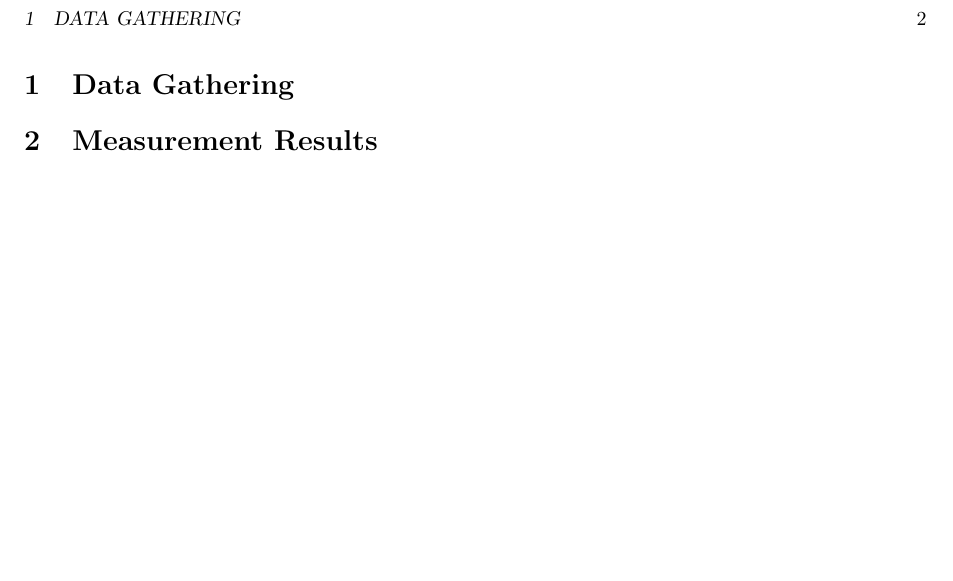
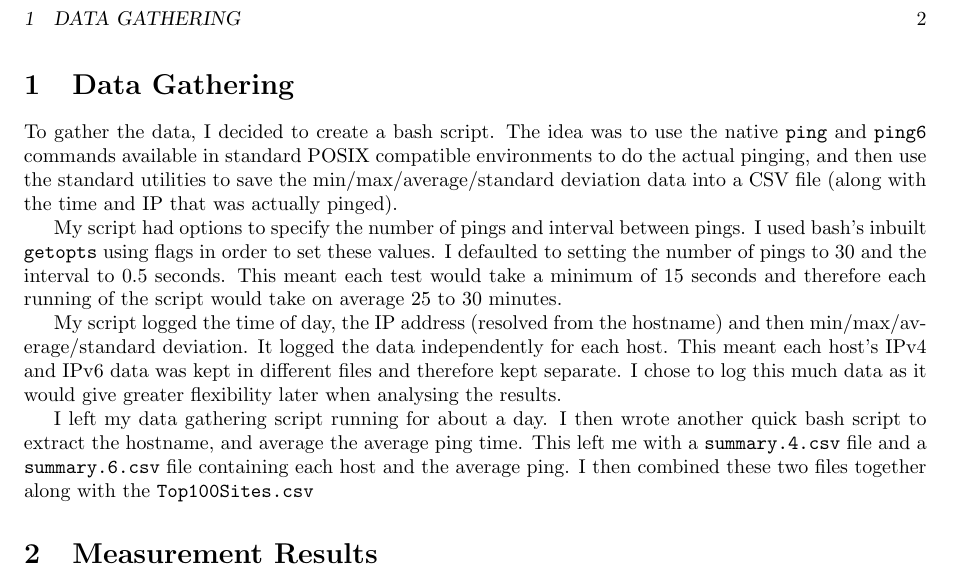
Before and after one commit to huwcbjones/COMP2207, a LaTeX problem sheet (Exercise_2/COMP2207_IPv4_IPv6_Performance_Report.tex): part of page 2 of 2, cut so that both start at the same text, the shorter picture padded with empty space. Compiled offline with pdfLaTeX.

Commit message:
Wrote up data gathering

```diff
--- a/Exercise_2/COMP2207_IPv4_IPv6_Performance_Report.tex
+++ b/Exercise_2/COMP2207_IPv4_IPv6_Performance_Report.tex
@@ -26,6 +26,24 @@
 \newpage
 
 \section{Data Gathering}
+To gather the data, I decided to create a bash script.
+The idea was to use the native \texttt{ping} and \texttt{ping6} commands available in standard POSIX compatible environments to do the actual pinging,
+and then use the standard utilities to save the min/max/average/standard deviation data into a CSV file (along with the time and IP that was actually pinged).
+
+My script had options to specify the number of pings and interval between pings.
+I used bash's inbuilt \texttt{getopts} using flags in order to set these values.
+I defaulted to setting the number of pings to 30 and the interval to 0.5 seconds.
+This meant each test would take a minimum of 15 seconds and therefore each running of the script would take on average 25 to 30 minutes.
+
+My script logged the time of day, the IP address (resolved from the hostname) and then min/max/average/standard deviation.
+It logged the data independently for each host.
+This meant each host's IPv4 and IPv6 data was kept in different files and therefore kept separate.
+I chose to log this much data as it would give greater flexibility later when analysing the results.
+
+I left my data gathering script running for about a day.
+I then wrote another quick bash script to extract the hostname, and average the average ping time.
+This left me with a \texttt{summary.4.csv} file and a \texttt{summary.6.csv} file containing each host and the average ping.
+I then combined these two files together along with the \texttt{Top100Sites.csv}
 
 \section{Measurement Results}
 
```
Also changed, not shown: Exercise_2/COMP2207_IPv4_IPv6_Performance_Report.pdf (added).
